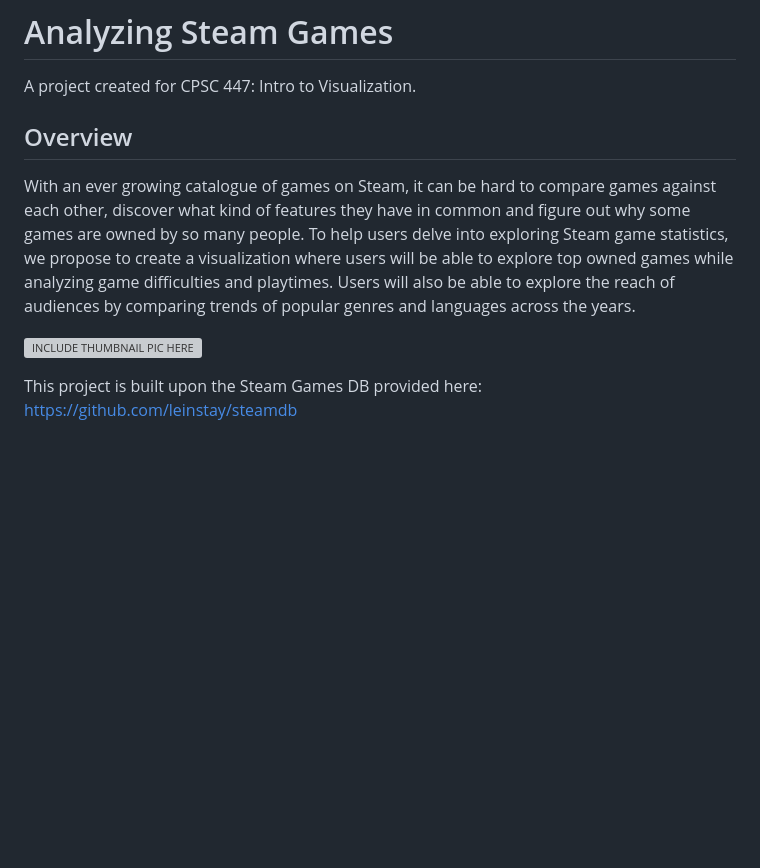
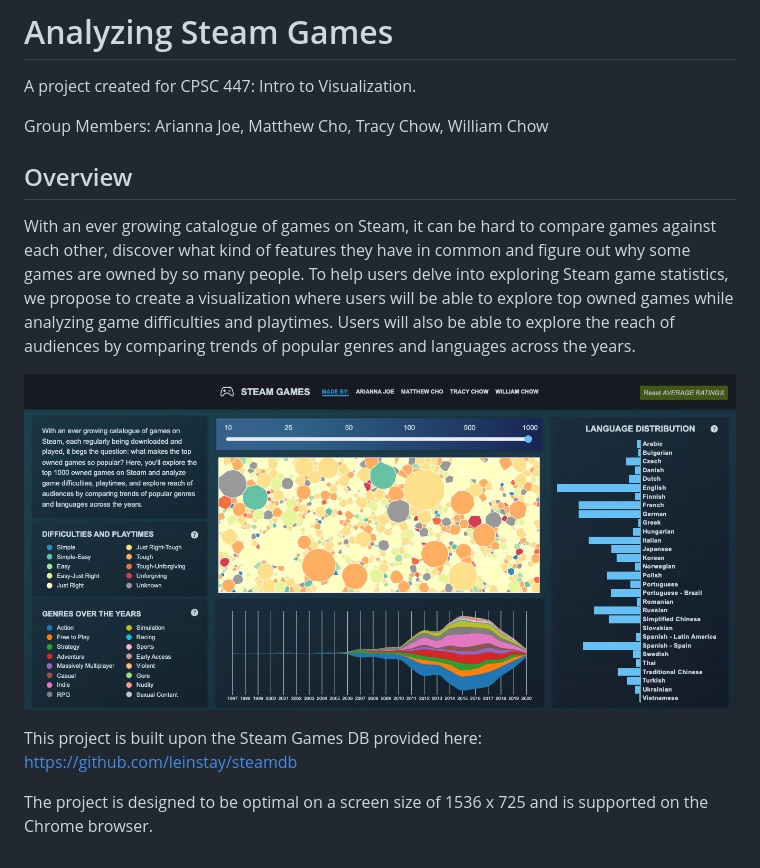
Before and after one commit to wchow03/cpsc447-steam-games-db, a Markdown page: README.md, the part around the change. GitHub-like rendering; pictures changed too: thumbnail.png (added); blank space fills up the shorter version; grey boxes are pictures that could not be loaded.

Commit message:
thumbnail pic

```diff
--- a/README.md
+++ b/README.md
@@ -2,9 +2,14 @@
 
 A project created for CPSC 447: Intro to Visualization.
 
+Group Members: Arianna Joe, Matthew Cho, Tracy Chow, William Chow
+
 ## Overview
 With an ever growing catalogue of games on Steam, it can be hard to compare games against each other, discover what kind of features they have in common and figure out why some games are owned by so many people. To help users delve into exploring Steam game statistics, we propose to create a visualization where users will be able to explore top owned games while analyzing game difficulties and playtimes. Users will also be able to explore the reach of audiences by comparing trends of popular genres and languages across the years.
 
-![INCLUDE THUMBNAIL PIC HERE]()
+![thumbnail](thumbnail.png)
 
 This project is built upon the Steam Games DB provided here: https://github.com/leinstay/steamdb
+
+The project is designed to be optimal on a screen size of 1536 x 725 and is supported on the
+Chrome browser.
```
Also changed, not shown: 1 other file.
